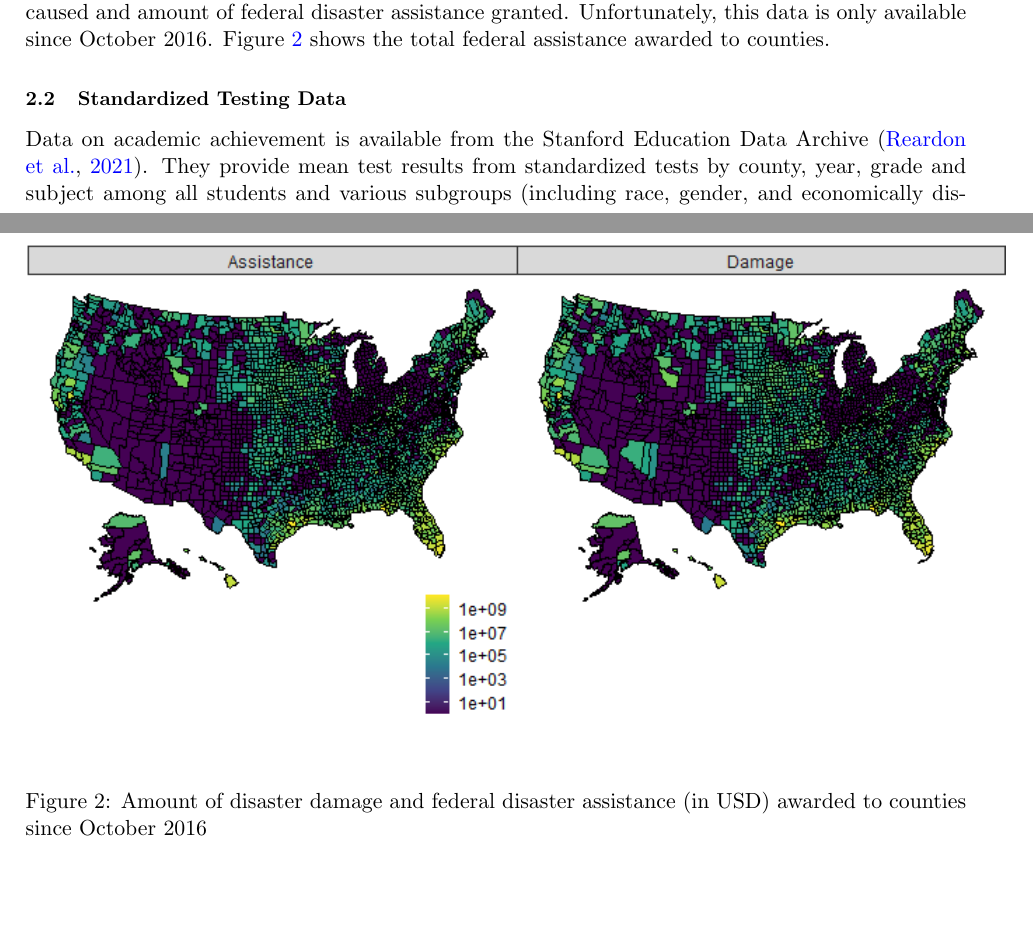
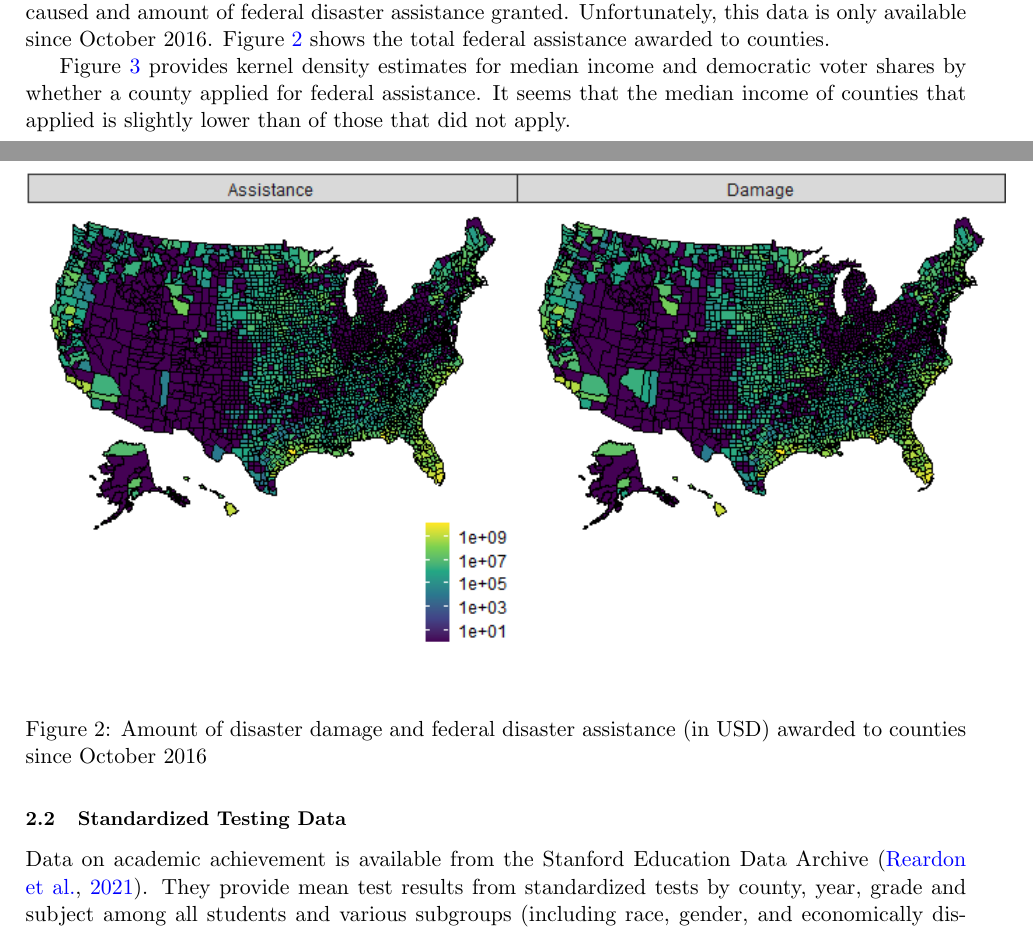
Before and after one commit to gregorsteiner/MasterThesis, a LaTeX paper (TeX files/main.tex, which reads TeX files/02_Data.tex): two parts of pages 3 and 4 of 11 before the commit and two parts of pages 3 and 4 of 12 after it, joined at a grey line, cut so that both start at the same text, the shorter picture padded with empty space. Compiled offline with pdfLaTeX.

Commit message:
Density estimates by application status

```diff
--- a/TeX files/02_Data.tex
+++ b/TeX files/02_Data.tex
@@ -28,3 +27,4 @@ FEMA also provides a dataset on  their Public Assistance Applicants Program Deli
 \end{figure}
 
 
+Figure \ref{AssistCovDensity} provides kernel density estimates for median income and democratic voter shares by whether a county applied for federal assistance. It seems that the median income of counties that applied is slightly lower than of those that did not apply.
@@ -31,3 +36,5 @@ FEMA also provides a dataset on  their Public Assistance Applicants Program Deli
+	\label{AssistCovDensity}
+\end{figure}
 
 
 \subsection{Standardized Testing Data}
```
Also changed, not shown: Code & Data/AssistanceCovDensity.png (added), TeX files/main.pdf, TeX files/02_Data.tex (6 more changed lines), 4 other files.
